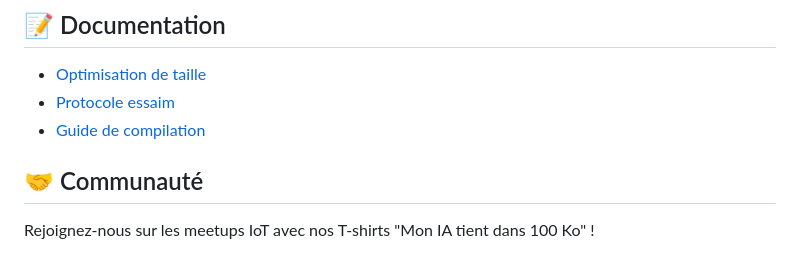
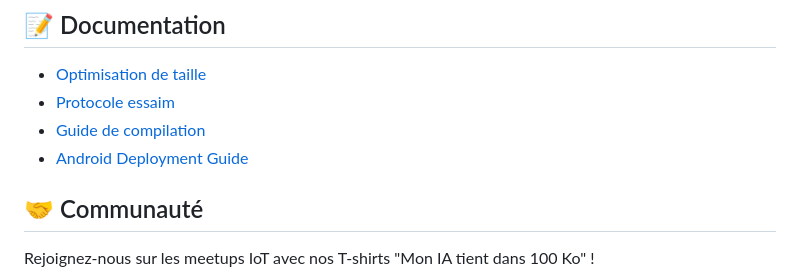
Before and after one commit to kabir308/NeuroFlux, a Markdown page: README.md, the part around the change. Rendered like a GitHub page.

```diff
--- a/README.md
+++ b/README.md
@@ -206,6 +206,7 @@ $ docker run -it --rm neuroflux:latest
 - [Optimisation de taille](docs/size_optimization.md)
 - [Protocole essaim](docs/swarm_protocol.md)
 - [Guide de compilation](docs/compilation_guide.md)
+- [Android Deployment Guide](docs/android_deployment.md)
 
 ## 🤝 Communauté
 
```
Also changed, not shown: docs/android_deployment.md (added, +114 -0 lines).
